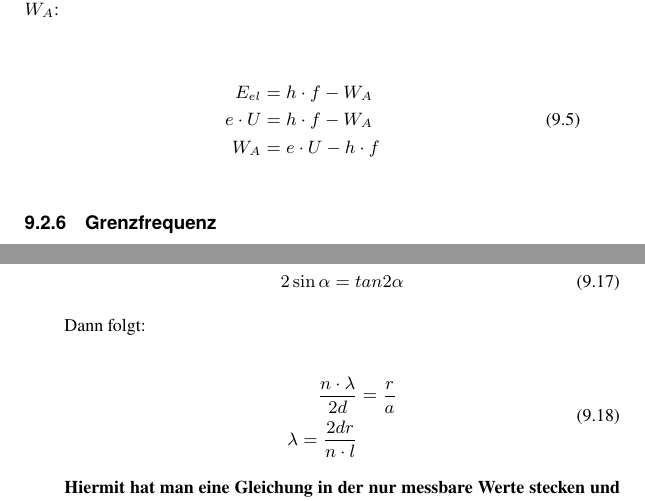
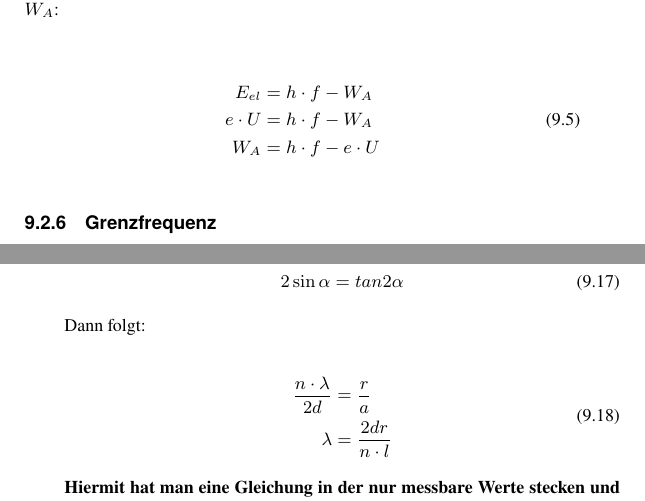
Before and after one commit to tblaha/phybuch, a LaTeX thesis (head.tex, which reads Quanten/fotoeffekt.tex, Quanten/interferenzen.tex): two parts of pages 110 and 115 of 119, joined at a grey line, cut so that both start at the same text. Compiled offline with pdfLaTeX.

Commit message:
Fixed some bugs in Quanten

```diff
--- a/Quanten/fotoeffekt.tex
+++ b/Quanten/fotoeffekt.tex
@@ -85,7 +85,7 @@ Mit Gleichung \ref{eq:einsteinscheGleichung} kann man die Gleichung \ref{eq:Eelm
 \begin{split}
 	E_{el} &= h \cdot f - W_A \\
 	e \cdot U &= h \cdot f - W_A \\
-	W_A &= e \cdot U - h \cdot f
+	W_A &= h \cdot f - e \cdot U
 \end{split}
 \end{align}
 
--- a/Quanten/interferenzen.tex
+++ b/Quanten/interferenzen.tex
@@ -87,7 +87,7 @@ Um die Wellenlänge der Elektronen nun experimentell zu bestimmen, setzt man die
 \begin{align}
 \begin{split}
 	\frac{n\cdot\lambda}{2d} &= \frac{r}{a} \\
-	\lambda = \frac{2dr}{n\cdot l}
+	\lambda &= \frac{2dr}{n\cdot l}
 \end{split}
 \end{align}
 
```
Also changed, not shown: Quanten/unbestimmtheitsrelation.tex (+1 -1 lines).
